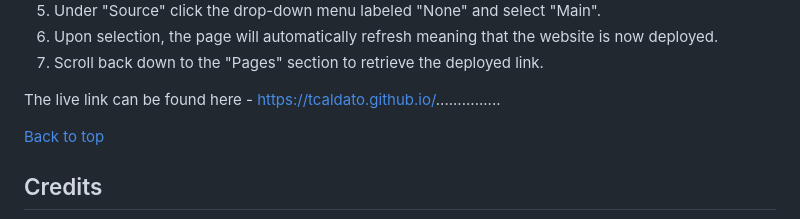
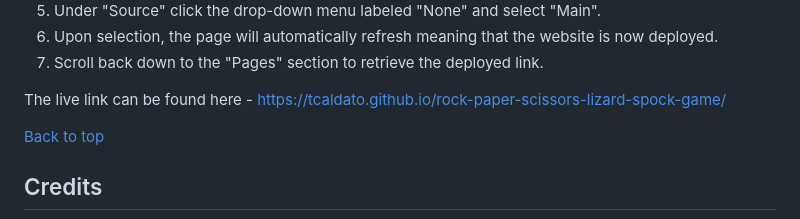
Before and after one commit to TCaldato/rock-paper-scissors-lizard-spock-game, a Markdown page: README.md, the part around the change printed below. GitHub-like rendering.

```diff
--- a/README.md
+++ b/README.md
@@ -168,7 +168,7 @@ Testing information can be found in a separate testing [File](TESTING.md "Link t
  6. Upon selection, the page will automatically refresh meaning that the website is now deployed.
  7. Scroll back down to the "Pages" section to retrieve the deployed link.
 
-The live link can be found here - https://tcaldato.github.io/...............
+The live link can be found here - https://tcaldato.github.io/rock-paper-scissors-lizard-spock-game/
 
 [Back to top](#rock-paper-scissors-lizard-spock-game)
 
```
Also changed, not shown: other parts of README.md (+2 -2 lines), assets/images/paper.gif (renamed from assets/images/five.gif), assets/images/rock.gif (renamed from assets/images/rise.gif), assets/images/scissors.gif (renamed from assets/images/two.gif), assets/images/spock.gif (renamed from assets/images/vulcan-salute.gif), 3 other files.
